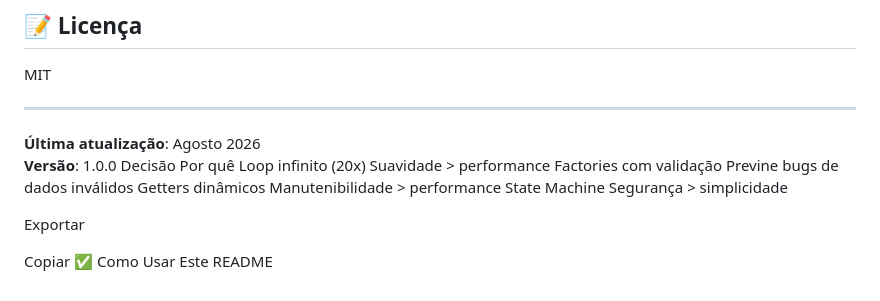
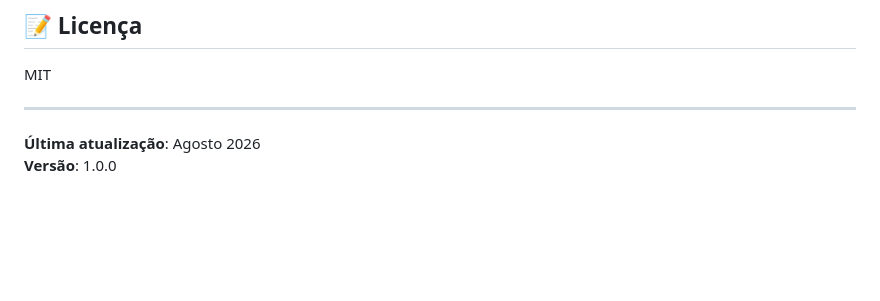
Before and after one commit to evertoncruz/slot-machine, a Markdown page: README.md, the part around the change. Rendered like a GitHub page; blank space fills up the shorter version.

Commit message:
feat(project) updated readme

```diff
--- a/README.md
+++ b/README.md
@@ -135,13 +135,3 @@ MIT
 
 **Última atualização**: Agosto 2026
 **Versão**: 1.0.0
-Decisão	Por quê
-Loop infinito (20x)	Suavidade > performance
-Factories com validação	Previne bugs de dados inválidos
-Getters dinâmicos	Manutenibilidade > performance
-State Machine	Segurança > simplicidade
-
-Exportar
-
-Copiar
-✅ Como Usar Este README
```
